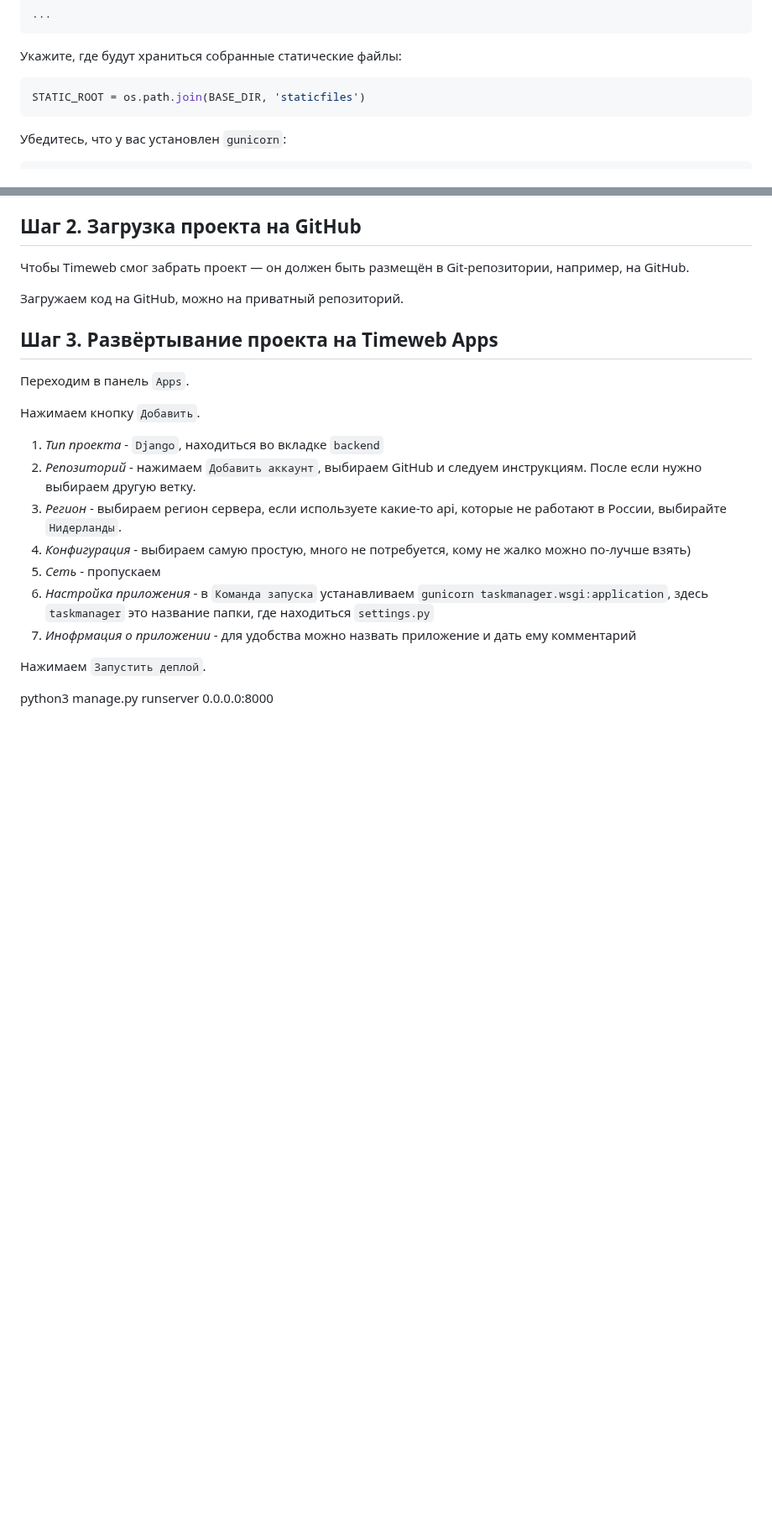
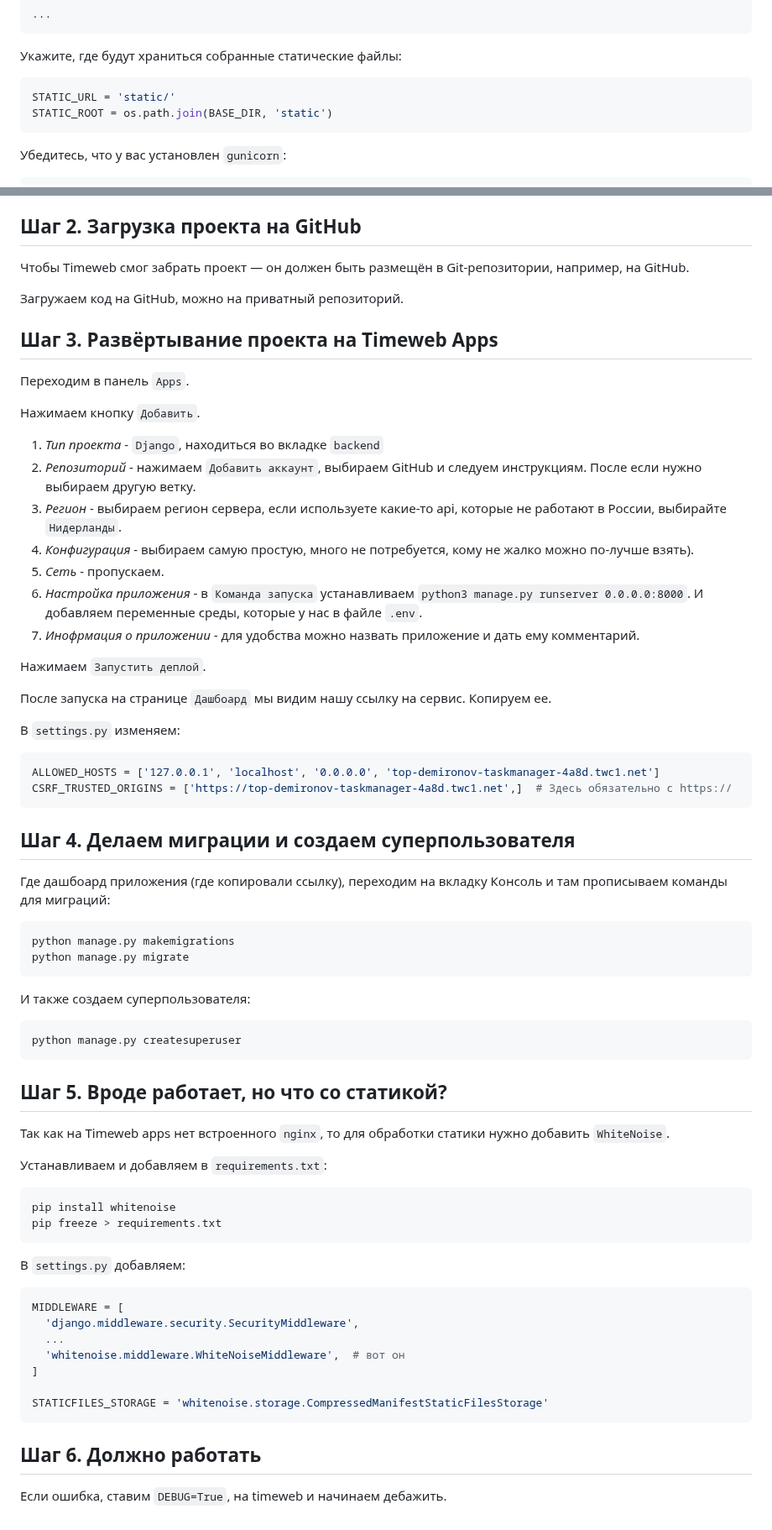
Before and after one commit to top-demironov/taskmanager, a Markdown page: BABY_DEPLOY.md, 2 parts joined by grey strips. Shown at 84% size. Rendered like a GitHub page; blank space fills up the shorter version.

Commit message:
deploys instructions

````diff
--- a/DEPLOY.md
+++ b/BABY_DEPLOY.md
@@ -54,7 +54,8 @@ ALLOWED_HOSTS = ['*']
 
 Укажите, где будут храниться собранные статические файлы:
 ```python
-STATIC_ROOT = os.path.join(BASE_DIR, 'staticfiles')
+STATIC_URL = 'static/'
+STATIC_ROOT = os.path.join(BASE_DIR, 'static')
 ```
 
 Убедитесь, что у вас установлен `gunicorn`:
@@ -80,11 +81,57 @@ pip freeze > requirements.txt
 1. *Тип проекта* - `Django`, находиться во вкладке `backend`
 2. *Репозиторий* - нажимаем `Добавить аккаунт`, выбираем GitHub и следуем инструкциям. После если нужно выбираем другую ветку.
 3. *Регион* - выбираем регион сервера, если используете какие-то api, которые не работают в России, выбирайте `Нидерланды`.
-4. *Конфигурация* - выбираем самую простую, много не потребуется, кому не жалко можно по-лучше взять)
-5. *Сеть* - пропускаем
-6. *Настройка приложения* - в `Команда запуска` устанавливаем `gunicorn taskmanager.wsgi:application`, здесь `taskmanager` это название папки, где находиться `settings.py`
-7. *Инофрмация о приложении* - для удобства можно назвать приложение и дать ему комментарий
+4. *Конфигурация* - выбираем самую простую, много не потребуется, кому не жалко можно по-лучше взять).
+5. *Сеть* - пропускаем.
+6. *Настройка приложения* - в `Команда запуска` устанавливаем `python3 manage.py runserver 0.0.0.0:8000`. И добавляем переменные среды, которые у нас в файле `.env`.
+7. *Инофрмация о приложении* - для удобства можно назвать приложение и дать ему комментарий.
 
 Нажимаем `Запустить деплой`.
 
-python3 manage.py runserver 0.0.0.0:8000
+После запуска на странице `Дашбоард` мы видим нашу ссылку на сервис. Копируем ее.
+
+В `settings.py` изменяем:
+
+```python
+ALLOWED_HOSTS = ['127.0.0.1', 'localhost', '0.0.0.0', 'top-demironov-taskmanager-4a8d.twc1.net']
+CSRF_TRUSTED_ORIGINS = ['https://top-demironov-taskmanager-4a8d.twc1.net',]  # Здесь обязательно с https://
+```
+
+## Шаг 4. Делаем миграции и создаем суперпользователя
+
+Где дашбоард приложения (где копировали ссылку), переходим на вкладку Консоль и там прописываем команды для миграций:
+```bash
+python manage.py makemigrations
+python manage.py migrate
+```
+
+И также создаем суперпользователя:
+```bash
+python manage.py createsuperuser
+```
+
+## Шаг 5. Вроде работает, но что со статикой?
+
+Так как на Timeweb apps нет встроенного `nginx`, то для обработки статики нужно добавить `WhiteNoise`.
+
+Устанавливаем и добавляем в `requirements.txt`:
+```bash
+pip install whitenoise
+pip freeze > requirements.txt
+```
+
+В `settings.py` добавляем:
+
+```python
+MIDDLEWARE = [
+  'django.middleware.security.SecurityMiddleware',
+  ...
+  'whitenoise.middleware.WhiteNoiseMiddleware',  # вот он
+]
+
+STATICFILES_STORAGE = 'whitenoise.storage.CompressedManifestStaticFilesStorage'
+```
+
+## Шаг 6. Должно работать
+
+Если ошибка, ставим `DEBUG=True`, на timeweb и начинаем дебажить.
````
Also changed, not shown: ADULT_DEPLOY.md (+43 -11 lines).
